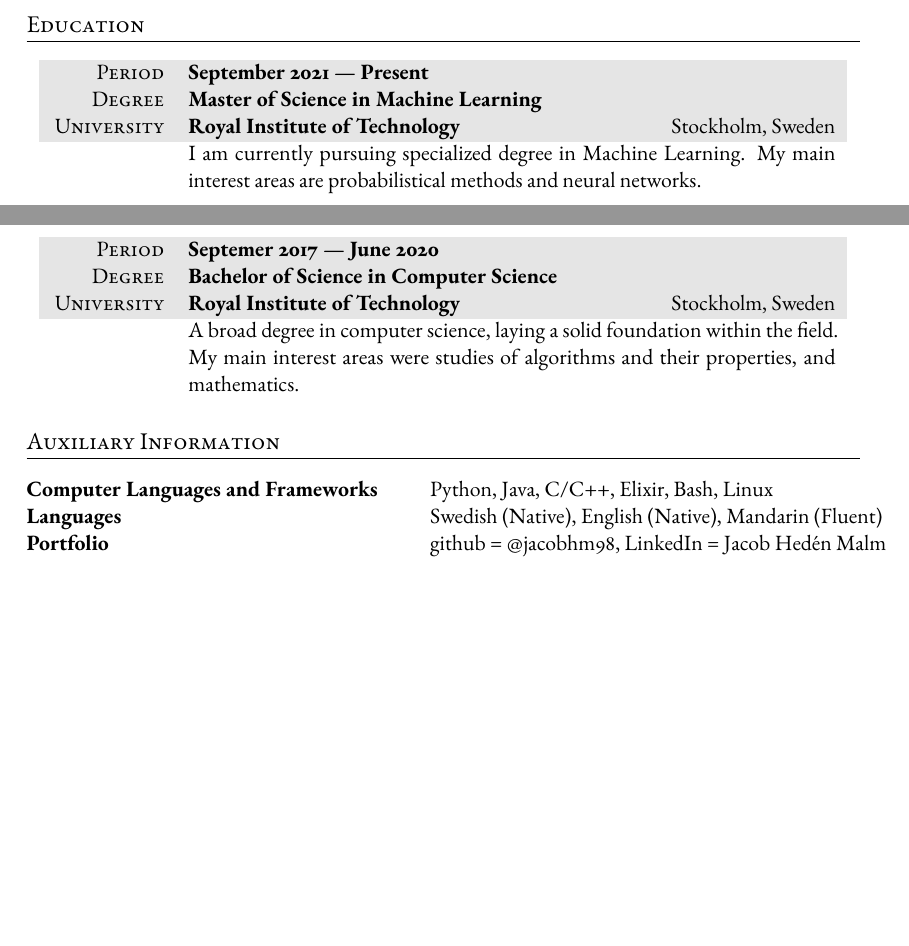
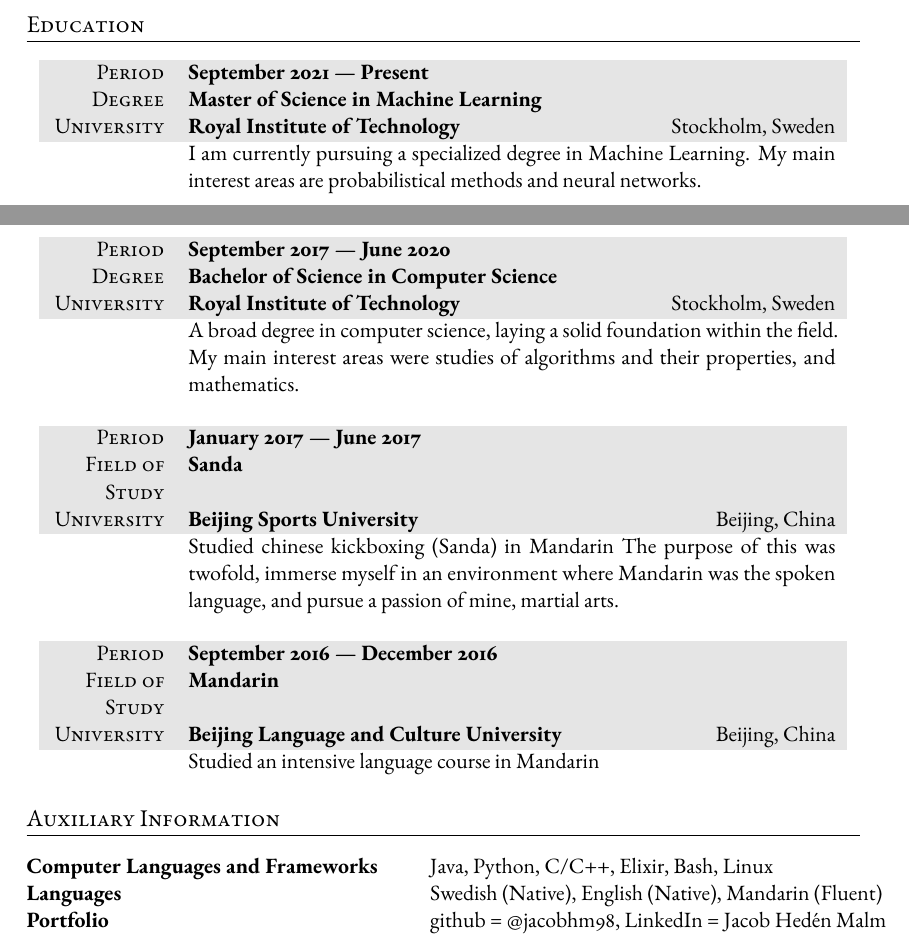
Before and after one commit to jacobhm98/Curriculum-Vitae, a LaTeX CV (CV.tex): two parts of pages 1 and 2 of 2, joined at a grey line, cut so that both start at the same text, the shorter picture padded with empty space. Compiled offline with pdfLaTeX.

Commit message:
added stint in china

```diff
--- a/CV.tex
+++ b/CV.tex
@@ -111,18 +111,37 @@
 \gray Period & \textbf{September 2021 --- Present}\\
 \gray Degree & \textbf{Master of Science in Machine Learning}\\
 \gray University & \textbf{Royal Institute of Technology} \hfill Stockholm, Sweden\\
-& I am currently pursuing specialized degree in Machine Learning. My main interest areas are probabilistical methods and neural networks.
+& I am currently pursuing a specialized degree in Machine Learning. My main interest areas are probabilistical methods and neural networks.
 \end{tabularx}
 
 \vspace{12pt}
 
 
 \begin{tabularx}{0.97\linewidth}{>{\raggedleft\scshape}p{2cm}X}
-\gray Period & \textbf{Septemer 2017 ---  June 2020}\\
+\gray Period & \textbf{September 2017 ---  June 2020}\\
 \gray Degree & \textbf{Bachelor of Science in Computer Science}\\
 \gray University & \textbf{Royal Institute of Technology} \hfill Stockholm, Sweden\\
 & A broad degree in computer science, laying a solid foundation within the field. My main interest areas were studies of algorithms and their properties, and mathematics.
 \end{tabularx}
+
+\vspace{12pt}
+
+\begin{tabularx}{0.97\linewidth}{>{\raggedleft\scshape}p{2cm}X}
+\gray Period & \textbf{January 2017 ---  June 2017}\\
+\gray Field of Study & \textbf{Sanda}\\
+\gray University & \textbf{Beijing Sports University} \hfill Beijing, China\\
+& Studied chinese kickboxing (Sanda) in Mandarin The purpose of this was twofold, immerse myself in an environment where Mandarin was the spoken language, and pursue a passion of mine, martial arts.
+\end{tabularx}
+
+\vspace{12pt}
+
+\begin{tabularx}{0.97\linewidth}{>{\raggedleft\scshape}p{2cm}X}
+\gray Period & \textbf{September 2016 ---  December 2016}\\
+\gray Field of Study & \textbf{Mandarin}\\
+\gray University & \textbf{Beijing Language and Culture University} \hfill Beijing, China\\
+& Studied an intensive language course in Mandarin
+\end{tabularx}
+
 
 %----------------------------------------------------------------------------------------
 %	SKILLS
@@ -131,7 +150,7 @@
 \section{Auxiliary Information}
 
 \begin{tabular}{ @{} >{\bfseries}l @{\hspace{6ex}} l }
-Computer Languages and Frameworks & Python, Java, C/C++, Elixir, Bash, Linux\\
+Computer Languages and Frameworks & Java, Python, C/C++, Elixir, Bash, Linux\\
 Languages & Swedish (Native), English (Native), Mandarin (Fluent)\\
 Portfolio & github = @jacobhm98,  LinkedIn = Jacob Hedén Malm
 
```
Also changed, not shown: CV.pdf, 3 other files.
